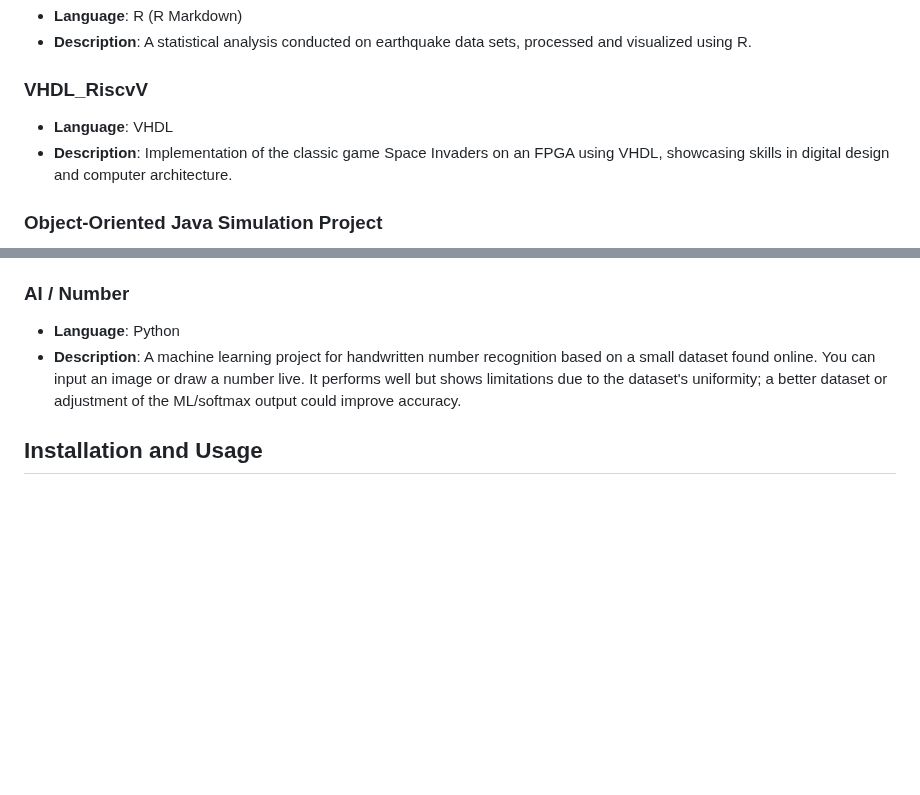
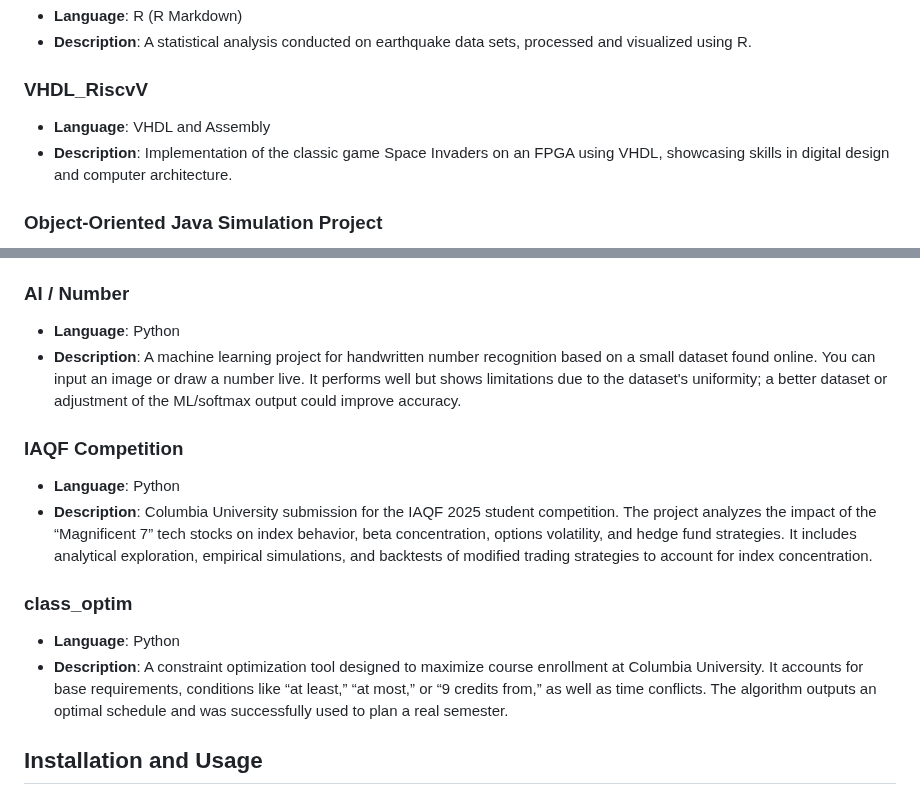
Before and after one commit to AlexandreDuhamel22/code, a Markdown page: Projects/README.md, 2 parts joined by grey strips. GitHub-like rendering; blank space fills up the shorter version.

```diff
--- a/Projects/README.md
+++ b/Projects/README.md
@@ -33,7 +33,7 @@ This directory contains a collection of diverse projects ranging from algorithms
 - **Description**: A statistical analysis conducted on earthquake data sets, processed and visualized using R.
 
 ### VHDL_RiscvV
-- **Language**: VHDL
+- **Language**: VHDL and Assembly
 - **Description**: Implementation of the classic game Space Invaders on an FPGA using VHDL, showcasing skills in digital design and computer architecture.
 
 ### Object-Oriented Java Simulation Project
@@ -52,6 +52,14 @@ This directory contains a collection of diverse projects ranging from algorithms
 - **Language**: Python
 - **Description**: A machine learning project for handwritten number recognition based on a small dataset found online. You can input an image or draw a number live. It performs well but shows limitations due to the dataset's uniformity; a better dataset or adjustment of the ML/softmax output could improve accuracy.
 
+### IAQF Competition
+- **Language**: Python
+- **Description**: Columbia University submission for the IAQF 2025 student competition. The project analyzes the impact of the “Magnificent 7” tech stocks on index behavior, beta concentration, options volatility, and hedge fund strategies. It includes analytical exploration, empirical simulations, and backtests of modified trading strategies to account for index concentration.
+
+### class_optim
+- **Language**: Python
+- **Description**: A constraint optimization tool designed to maximize course enrollment at Columbia University. It accounts for base requirements, conditions like “at least,” “at most,” or “9 credits from,” as well as time conflicts. The algorithm outputs an optimal schedule and was successfully used to plan a real semester.
+
 ## Installation and Usage
 
 Each project may have specific dependencies and setup instructions. Please refer to the individual project directories for detailed information on how to install and run each project.
```
